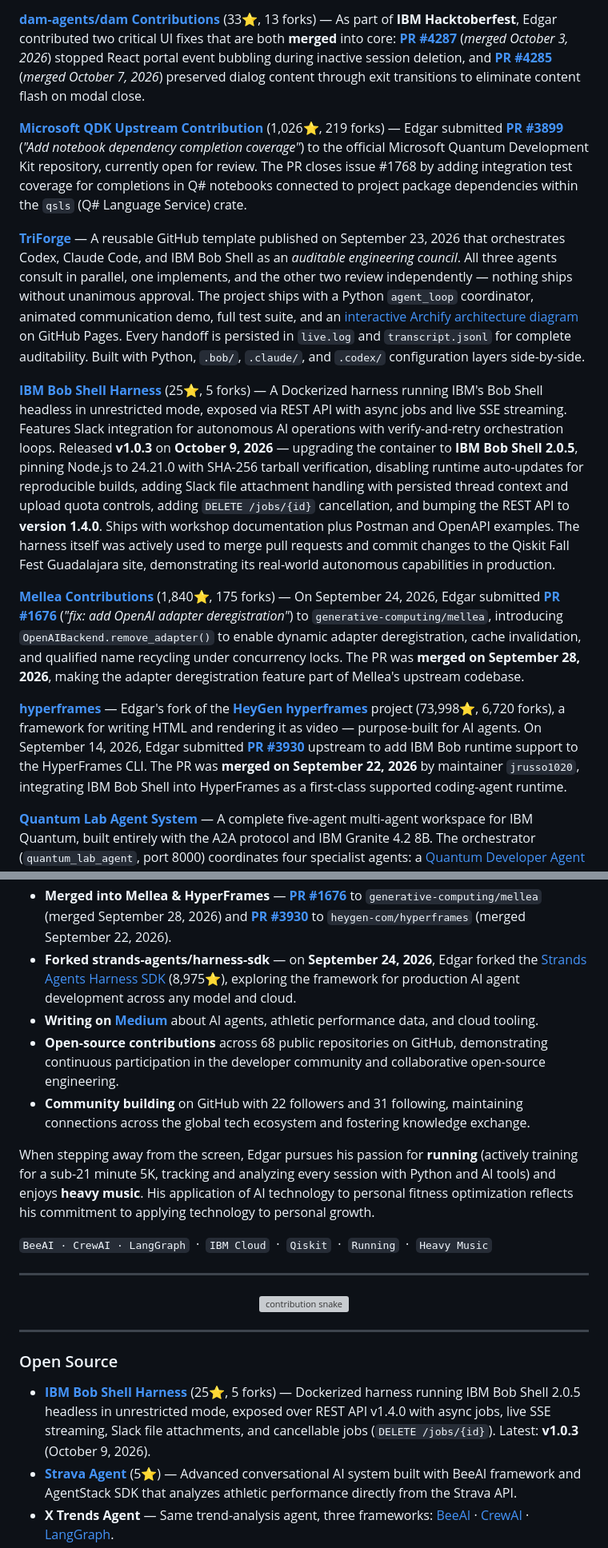
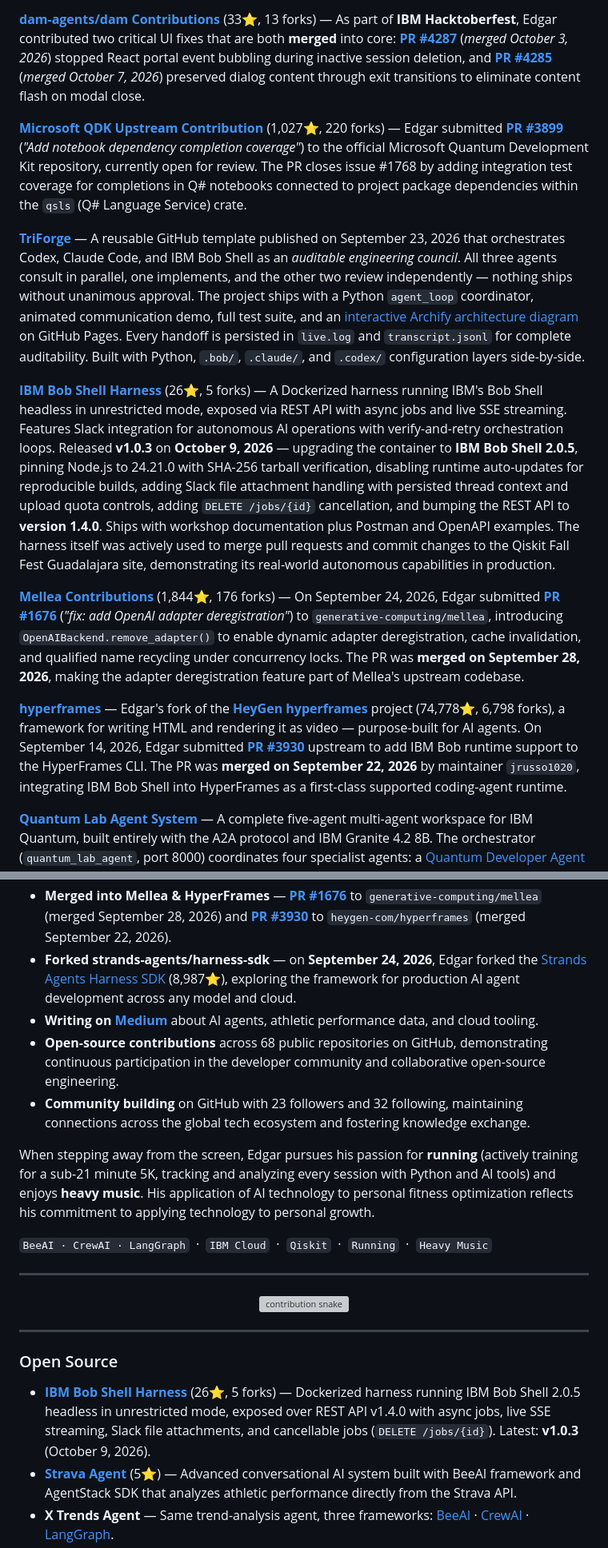
Before and after one commit to BrUn3y/Brun3y, a Markdown page: README.md, 2 parts joined by grey strips. Shown at 80% size. Rendered like a GitHub page; grey boxes are pictures that could not be loaded.

```diff
--- a/README.md
+++ b/README.md
@@ -50,15 +50,15 @@ His comprehensive technical stack includes:
 
 **[dam-agents/dam Contributions](https://github.com/dam-agents/dam)** (33⭐, 13 forks) — As part of **IBM Hacktoberfest**, Edgar contributed two critical UI fixes that are both **merged** into core: **[PR #4287](https://github.com/dam-agents/dam/pull/4287)** (*merged October 3, 2026*) stopped React portal event bubbling during inactive session deletion, and **[PR #4285](https://github.com/dam-agents/dam/pull/4285)** (*merged October 7, 2026*) preserved dialog content through exit transitions to eliminate content flash on modal close.
 
-**[Microsoft QDK Upstream Contribution](https://github.com/microsoft/qdk)** (1,026⭐, 219 forks) — Edgar submitted **[PR #3899](https://github.com/microsoft/qdk/pull/3899)** (*"Add notebook dependency completion coverage"*) to the official Microsoft Quantum Development Kit repository, currently open for review. The PR closes issue #1768 by adding integration test coverage for completions in Q# notebooks connected to project package dependencies within the `qsls` (Q# Language Service) crate.
+**[Microsoft QDK Upstream Contribution](https://github.com/microsoft/qdk)** (1,027⭐, 220 forks) — Edgar submitted **[PR #3899](https://github.com/microsoft/qdk/pull/3899)** (*"Add notebook dependency completion coverage"*) to the official Microsoft Quantum Development Kit repository, currently open for review. The PR closes issue #1768 by adding integration test coverage for completions in Q# notebooks connected to project package dependencies within the `qsls` (Q# Language Service) crate.
 
 **[TriForge](https://github.com/BrUn3y/triforge)** — A reusable GitHub template published on September 23, 2026 that orchestrates Codex, Claude Code, and IBM Bob Shell as an *auditable engineering council*. All three agents consult in parallel, one implements, and the other two review independently — nothing ships without unanimous approval. The project ships with a Python `agent_loop` coordinator, animated communication demo, full test suite, and an [interactive Archify architecture diagram](https://brun3y.github.io/triforge/) on GitHub Pages. Every handoff is persisted in `live.log` and `transcript.jsonl` for complete auditability. Built with Python, `.bob/`, `.claude/`, and `.codex/` configuration layers side-by-side.
 
-**[IBM Bob Shell Harness](https://github.com/BrUn3y/IBM_Bob_Harness)** (25⭐, 5 forks) — A Dockerized harness running IBM's Bob Shell headless in unrestricted mode, exposed via REST API with async jobs and live SSE streaming. Features Slack integration for autonomous AI operations with verify-and-retry orchestration loops. Released **v1.0.3** on **October 9, 2026** — upgrading the container to **IBM Bob Shell 2.0.5**, pinning Node.js to 24.21.0 with SHA-256 tarball verification, disabling runtime auto-updates for reproducible builds, adding Slack file attachment handling with persisted thread context and upload quota controls, adding `DELETE /jobs/{id}` cancellation, and bumping the REST API to **version 1.4.0**. Ships with workshop documentation plus Postman and OpenAPI examples. The harness itself was actively used to merge pull requests and commit changes to the Qiskit Fall Fest Guadalajara site, demonstrating its real-world autonomous capabilities in production.
+**[IBM Bob Shell Harness](https://github.com/BrUn3y/IBM_Bob_Harness)** (26⭐, 5 forks) — A Dockerized harness running IBM's Bob Shell headless in unrestricted mode, exposed via REST API with async jobs and live SSE streaming. Features Slack integration for autonomous AI operations with verify-and-retry orchestration loops. Released **v1.0.3** on **October 9, 2026** — upgrading the container to **IBM Bob Shell 2.0.5**, pinning Node.js to 24.21.0 with SHA-256 tarball verification, disabling runtime auto-updates for reproducible builds, adding Slack file attachment handling with persisted thread context and upload quota controls, adding `DELETE /jobs/{id}` cancellation, and bumping the REST API to **version 1.4.0**. Ships with workshop documentation plus Postman and OpenAPI examples. The harness itself was actively used to merge pull requests and commit changes to the Qiskit Fall Fest Guadalajara site, demonstrating its real-world autonomous capabilities in production.
 
-**[Mellea Contributions](https://github.com/generative-computing/mellea)** (1,840⭐, 175 forks) — On September 24, 2026, Edgar submitted **[PR #1676](https://github.com/generative-computing/mellea/pull/1676)** (*"fix: add OpenAI adapter deregistration"*) to `generative-computing/mellea`, introducing `OpenAIBackend.remove_adapter()` to enable dynamic adapter deregistration, cache invalidation, and qualified name recycling under concurrency locks. The PR was **merged on September 28, 2026**, making the adapter deregistration feature part of Mellea's upstream codebase.
+**[Mellea Contributions](https://github.com/generative-computing/mellea)** (1,844⭐, 176 forks) — On September 24, 2026, Edgar submitted **[PR #1676](https://github.com/generative-computing/mellea/pull/1676)** (*"fix: add OpenAI adapter deregistration"*) to `generative-computing/mellea`, introducing `OpenAIBackend.remove_adapter()` to enable dynamic adapter deregistration, cache invalidation, and qualified name recycling under concurrency locks. The PR was **merged on September 28, 2026**, making the adapter deregistration feature part of Mellea's upstream codebase.
 
-**[hyperframes](https://github.com/BrUn3y/hyperframes)** — Edgar's fork of the **[HeyGen hyperframes](https://github.com/heygen-com/hyperframes)** project (73,998⭐, 6,720 forks), a framework for writing HTML and rendering it as video — purpose-built for AI agents. On September 14, 2026, Edgar submitted **[PR #3930](https://github.com/heygen-com/hyperframes/pull/3930)** upstream to add IBM Bob runtime support to the HyperFrames CLI. The PR was **merged on September 22, 2026** by maintainer `jrusso1020`, integrating IBM Bob Shell into HyperFrames as a first-class supported coding-agent runtime.
+**[hyperframes](https://github.com/BrUn3y/hyperframes)** — Edgar's fork of the **[HeyGen hyperframes](https://github.com/heygen-com/hyperframes)** project (74,778⭐, 6,798 forks), a framework for writing HTML and rendering it as video — purpose-built for AI agents. On September 14, 2026, Edgar submitted **[PR #3930](https://github.com/heygen-com/hyperframes/pull/3930)** upstream to add IBM Bob runtime support to the HyperFrames CLI. The PR was **merged on September 22, 2026** by maintainer `jrusso1020`, integrating IBM Bob Shell into HyperFrames as a first-class supported coding-agent runtime.
 
 **[Quantum Lab Agent System](https://github.com/BrUn3y/quantum_lab_agent)** — A complete five-agent multi-agent workspace for IBM Quantum, built entirely with the A2A protocol and IBM Granite 4.2 8B. The orchestrator (`quantum_lab_agent`, port 8000) coordinates four specialist agents: a [Quantum Developer Agent](https://github.com/BrUn3y/quantum-developer-agent) for code generation (Grover, Shor, Deutsch-Jozsa, QFT...), a [Quantum Status Agent](https://github.com/BrUn3y/quantum-status-agent) for real-time backend monitoring and chip topology Canvas visualization, a [Quantum Computing Agent](https://github.com/BrUn3y/quantum-computing-agent) for circuit execution on simulators and real IBM Quantum hardware, and the [Quantum Experiment Agent](https://github.com/BrUn3y/quantum-experiment-agent) for hybrid QAOA/VQE experiments (QAOA Max-Cut for 2–8 node graphs on `ibm_marrakesh`).
 
@@ -103,10 +104,10 @@ Edgar is actively engaged in the tech community with significant leadership and
 * **Co-organizing Quantum Guild GDL & Qiskit Fall Fest GDL 2026** — founded August 17, 2026, the guild drives the **[Qiskit Fall Fest Guadalajara 2026](https://quantum-guild-gdl.github.io/qiskit_fall_fest_gdl/)** : a free, community-run quantum computing festival held **October 28–29, 2026** (CST), both days streamed **online** in **Spanish**.
 * **Published TriForge** — on **September 23, 2026**, Edgar launched **[TriForge](https://github.com/BrUn3y/triforge)**, a multi-agent engineering council template orchestrating Codex, Claude Code, and IBM Bob Shell with an [interactive architecture diagram](https://brun3y.github.io/triforge/) powered by Archify.
 * **Merged into Mellea & HyperFrames** — **[PR #1676](https://github.com/generative-computing/mellea/pull/1676)** to `generative-computing/mellea` (merged September 28, 2026) and **[PR #3930](https://github.com/heygen-com/hyperframes/pull/3930)** to `heygen-com/hyperframes` (merged September 22, 2026).
-* **Forked strands-agents/harness-sdk** — on **September 24, 2026**, Edgar forked the [Strands Agents Harness SDK](https://github.com/strands-agents/harness-sdk) (8,975⭐), exploring the framework for production AI agent development across any model and cloud.
+* **Forked strands-agents/harness-sdk** — on **September 24, 2026**, Edgar forked the [Strands Agents Harness SDK](https://github.com/strands-agents/harness-sdk) (8,987⭐), exploring the framework for production AI agent development across any model and cloud.
 * **Writing on [Medium](https://medium.com/@brun3y)** about AI agents, athletic performance data, and cloud tooling.
 * **Open-source contributions** across 68 public repositories on GitHub, demonstrating continuous participation in the developer community and collaborative open-source engineering.
-* **Community building** on GitHub with 22 followers and 31 following, maintaining connections across the global tech ecosystem and fostering knowledge exchange.
+* **Community building** on GitHub with 23 followers and 32 following, maintaining connections across the global tech ecosystem and fostering knowledge exchange.
 
 When stepping away from the screen, Edgar pursues his passion for **running** (actively training for a sub-21 minute 5K, tracking and analyzing every session with Python and AI tools) and enjoys **heavy music**. His application of AI technology to personal fitness optimization reflects his commitment to applying technology to personal growth.
 
@@ -126,7 +127,7 @@ When stepping away from the screen, Edgar pursues his passion for **running** (a
 
 ### Open Source
 
-* **[IBM Bob Shell Harness](https://github.com/BrUn3y/IBM_Bob_Harness)** (25⭐, 5 forks) — Dockerized harness running IBM Bob Shell 2.0.5 headless in unrestricted mode, exposed over REST API v1.4.0 with async jobs, live SSE streaming, Slack file attachments, and cancellable jobs (`DELETE /jobs/{id}`). Latest: **v1.0.3** (October 9, 2026).
+* **[IBM Bob Shell Harness](https://github.com/BrUn3y/IBM_Bob_Harness)** (26⭐, 5 forks) — Dockerized harness running IBM Bob Shell 2.0.5 headless in unrestricted mode, exposed over REST API v1.4.0 with async jobs, live SSE streaming, Slack file attachments, and cancellable jobs (`DELETE /jobs/{id}`). Latest: **v1.0.3** (October 9, 2026).
 * **[Strava Agent](https://github.com/BrUn3y/Strava_Agent)** (5⭐) — Advanced conversational AI system built with BeeAI framework and AgentStack SDK that analyzes athletic performance directly from the Strava API.
 * **X Trends Agent** — Same trend-analysis agent, three frameworks: [BeeAI](https://github.com/BrUn3y/x_trends_agent_BeeAI) · [CrewAI](https://github.com/BrUn3y/x_trends_agent_CrewAI) · [LangGraph](https://github.com/BrUn3y/x_trends_agent_LangGraph).
 * **[Quantum Lab Agent](https://github.com/BrUn3y/quantum_lab_agent)** / **[Quantum Experiment Agent](https://github.com/BrUn3y/quantum-experiment-agent)** — Quantum computing agents exploring AI and quantum circuits, including a hybrid agent powered by IBM Granite and AgentStack.
```
Also changed, not shown: other parts of README.md (+12 -11 lines), readme.source.md (+19 -18 lines).
